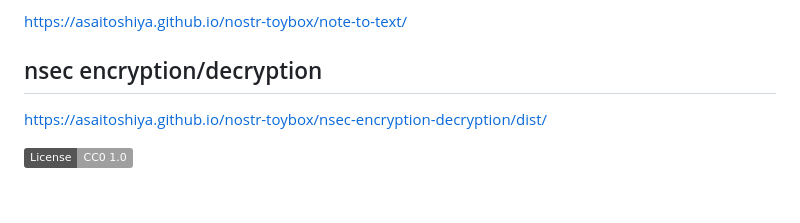
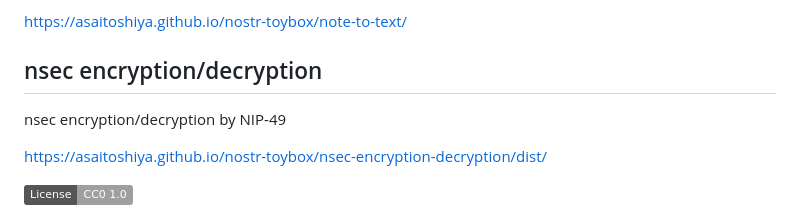
Before and after one commit to AsaiToshiya/nostr-toybox, a Markdown page: README.md, the part around the change. GitHub-like rendering; badges without logos; blank space fills up the shorter version.

```diff
--- a/README.md
+++ b/README.md
@@ -58,6 +58,8 @@ A web-based tool to turn the `content` of an event (kind 1) into shareable text
 
 ## nsec encryption/decryption
 
+nsec encryption/decryption by NIP-49
+
 [https://asaitoshiya.github.io/nostr-toybox/nsec-encryption-decryption/dist/](https://asaitoshiya.github.io/nostr-toybox/nsec-encryption-decryption/dist/)
 
 [![License: CC0-1.0](https://img.shields.io/badge/License-CC0_1.0-lightgrey.svg)](http://creativecommons.org/publicdomain/zero/1.0/)
```
